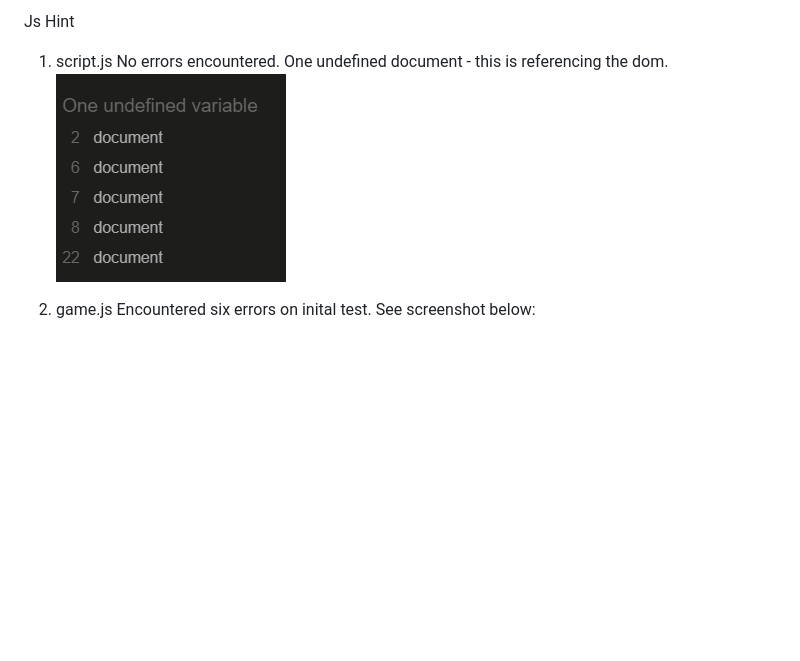
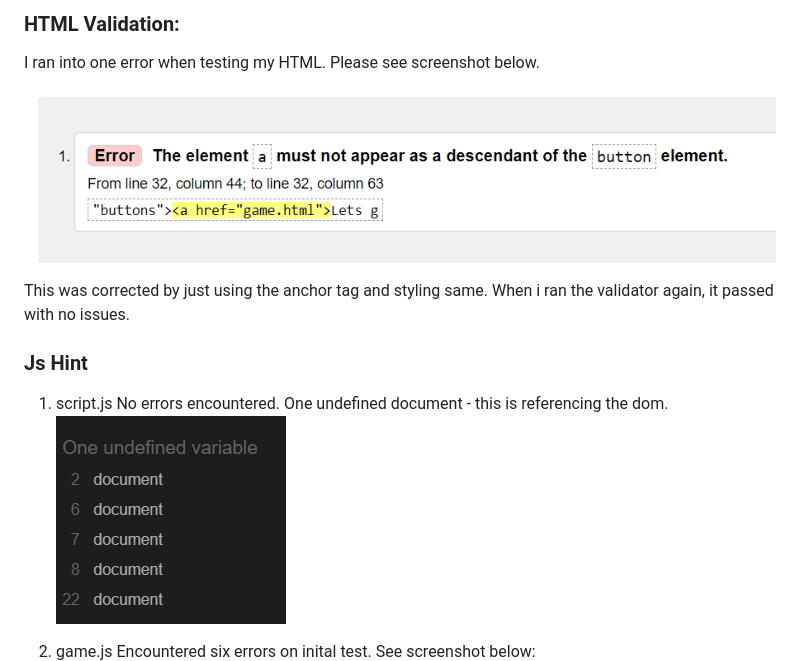
Before and after one commit to beccaob/music-trivia, a Markdown page: README.md, the part around the change printed below. Rendered like a GitHub page; pictures changed too: assets/images/readme-img/index-error.png (added); blank space fills up the shorter version.

```diff
--- a/README.md
+++ b/README.md
@@ -126,11 +124,20 @@ The W3C Markup Validator, W3C CSS Validator Services and jshint.com were used to
 
-Js Hint
+### HTML Validation:
+
+I ran into one error when testing my HTML. Please see screenshot below.
+
+![html-error](assets/images/readme-img/index-error.png)
+
+This was corrected by just using the anchor tag and styling same. When i ran the validator again, it passed with no issues.
+
+
+### Js Hint
 
 1. script.js
    No errors encountered. One undefined document - this is referencing the dom.
 ![script-js-hint](assets/images/readme-img/scriptjshint.png)
 
-2. game.js
+1. game.js
     Encountered six errors on inital test. See screenshot below:
 ![game-js-hint](assets/images/readme-img/jshintgamejs.png)
 
```
Also changed, not shown: other parts of README.md (+0 -2 lines), 2 other files.
